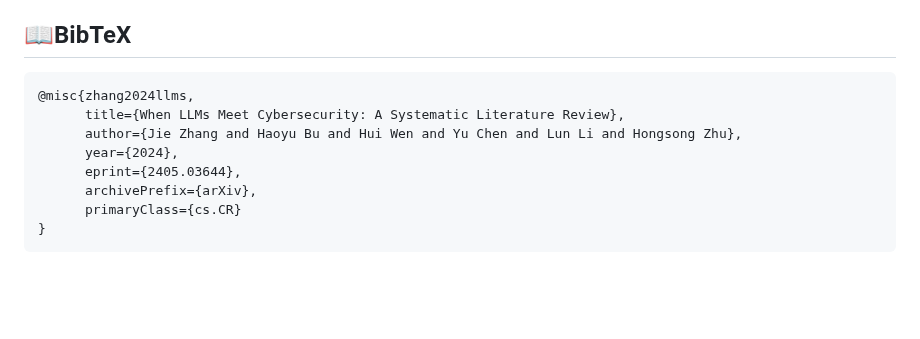
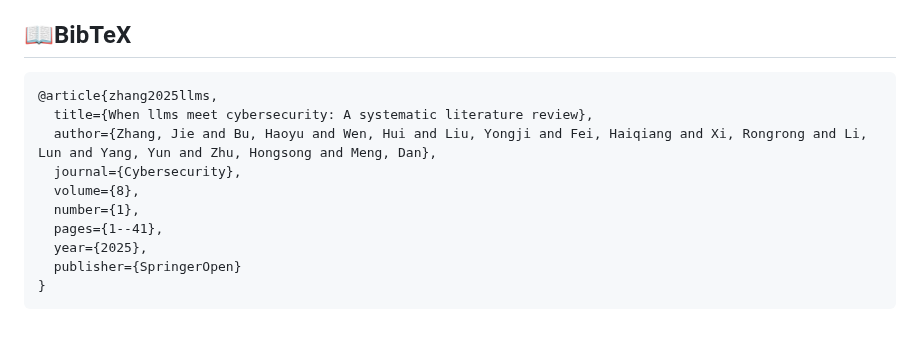
Before and after one commit to tmylla/Awesome-LLM4Cybersecurity, a Markdown page: README.md, the part around the change. Rendered like a GitHub page; blank space fills up the shorter version.

Commit message:
Update BibTeX

````diff
--- a/README.md
+++ b/README.md
@@ -882,13 +882,15 @@ We seek to address three key questions:
 
 ## 📖BibTeX
 ```
-@misc{zhang2024llms,
-      title={When LLMs Meet Cybersecurity: A Systematic Literature Review},
-      author={Jie Zhang and Haoyu Bu and Hui Wen and Yu Chen and Lun Li and Hongsong Zhu},
-      year={2024},
-      eprint={2405.03644},
-      archivePrefix={arXiv},
-      primaryClass={cs.CR}
+@article{zhang2025llms,
+  title={When llms meet cybersecurity: A systematic literature review},
+  author={Zhang, Jie and Bu, Haoyu and Wen, Hui and Liu, Yongji and Fei, Haiqiang and Xi, Rongrong and Li, Lun and Yang, Yun and Zhu, Hongsong and Meng, Dan},
+  journal={Cybersecurity},
+  volume={8},
+  number={1},
+  pages={1--41},
+  year={2025},
+  publisher={SpringerOpen}
 }
 ```
 
````
